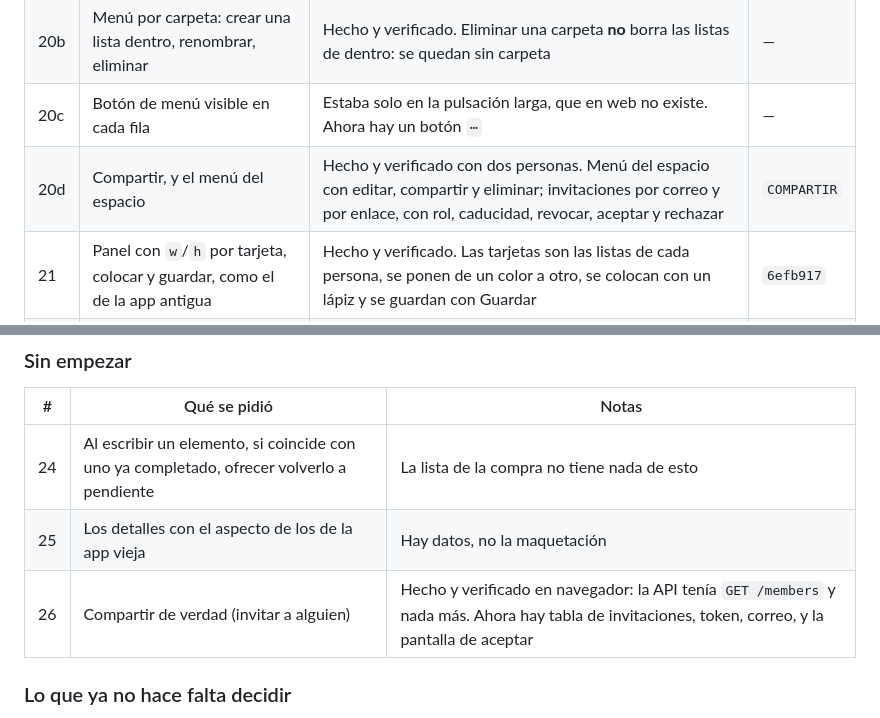
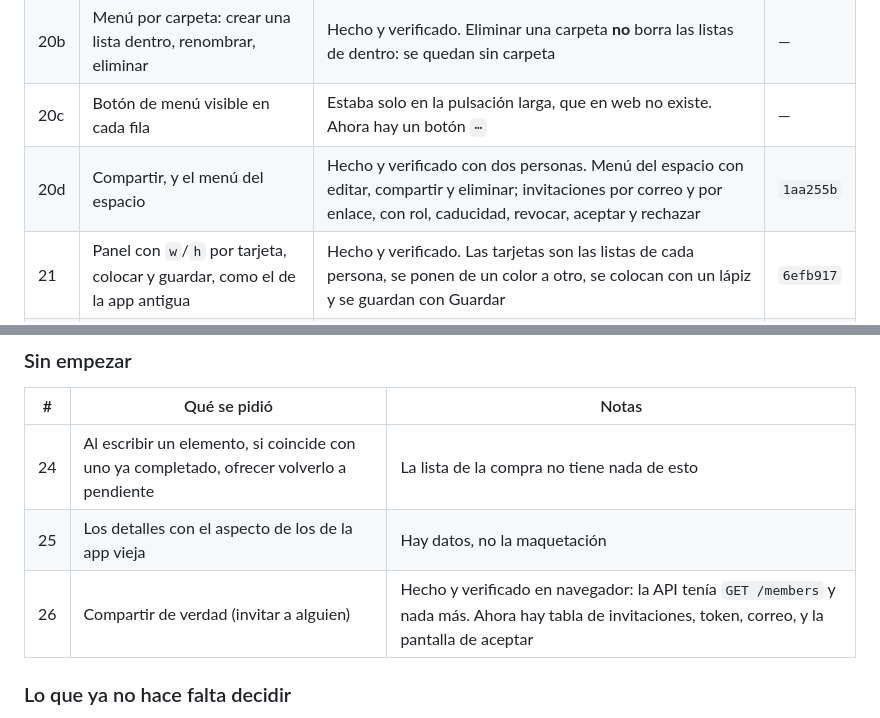
Before and after one commit to jose2296/orbit-hub-app, a Markdown page: docs/roadmap.md, 2 parts joined by grey strips. Drawn GitHub-style.

Commit message:
docs: el commit de compartir en el roadmap
Co-Authored-By: opencode <noreply@opencode.ai>

```diff
--- a/docs/roadmap.md
+++ b/docs/roadmap.md
@@ -298,7 +298,7 @@ Leyenda: ✅ hecho y verificado · 🟡 a medias · ⬜ sin empezar
 | 20 | Menú por lista: renombrar, favorita, pinear, duplicar, eliminar | Hecho y verificado. Renombrar, favorita, pinear y duplicar hacen lo que dicen; eliminar avisa de cuántos elementos se van y que no se puede deshacer | — |
 | 20b | Menú por carpeta: crear una lista dentro, renombrar, eliminar | Hecho y verificado. Eliminar una carpeta **no** borra las listas de dentro: se quedan sin carpeta | — |
 | 20c | Botón de menú visible en cada fila | Estaba solo en la pulsación larga, que en web no existe. Ahora hay un botón `⋯` | — |
-| 20d | Compartir, y el menú del espacio | Hecho y verificado con dos personas. Menú del espacio con editar, compartir y eliminar; invitaciones por correo y por enlace, con rol, caducidad, revocar, aceptar y rechazar | `COMPARTIR` |
+| 20d | Compartir, y el menú del espacio | Hecho y verificado con dos personas. Menú del espacio con editar, compartir y eliminar; invitaciones por correo y por enlace, con rol, caducidad, revocar, aceptar y rechazar | `1aa255b` |
 | 21 | Panel con `w`/`h` por tarjeta, colocar y guardar, como el de la app antigua | Hecho y verificado. Las tarjetas son las listas de cada persona, se ponen de un color a otro, se colocan con un lápiz y se guardan con Guardar | `6efb917` |
 | 22 | El color de cada espacio, obligatorio | Hecho y verificado. Ocho colores, se elige en la pantalla del espacio, y las tarjetas del panel se pintan con él | `6efb917` |
 
@@ -308,7 +308,7 @@ Leyenda: ✅ hecho y verificado · 🟡 a medias · ⬜ sin empezar
 | --- | --- | --- |
 | 24 | Al escribir un elemento, si coincide con uno ya completado, ofrecer volverlo a pendiente | La lista de la compra no tiene nada de esto |
 | 25 | Los detalles con el aspecto de los de la app vieja | Hay datos, no la maquetación |
-| 26 | Compartir de verdad (invitar a alguien) | Hecho y verificado en navegador: la API tenía `GET /members` y nada más. Ahora hay tabla de invitaciones, token, correo, y la pantalla de aceptar | `COMPARTIR` |
+| 26 | Compartir de verdad (invitar a alguien) | Hecho y verificado en navegador: la API tenía `GET /members` y nada más. Ahora hay tabla de invitaciones, token, correo, y la pantalla de aceptar | `1aa255b` |
 
 ### Lo que ya no hace falta decidir
 
```
